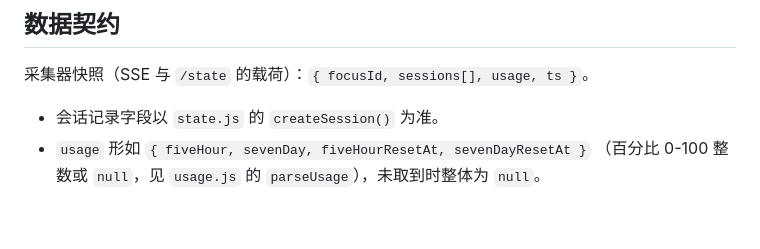
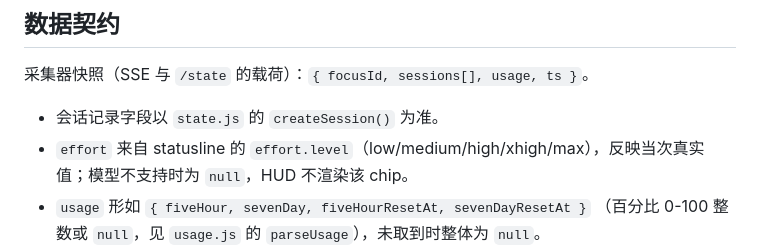
Before and after one commit to Garygaoxiang/CC-status-pad-HUD, a Markdown page: CLAUDE.md, the part around the change. GitHub-like rendering; blank space fills up the shorter version.

Commit message:
docs: 数据契约补充 effort 字段说明

```diff
--- a/CLAUDE.md
+++ b/CLAUDE.md
@@ -117,6 +117,7 @@ Node.js ESM 模块。导出纯函数 `pickScreen`（从屏幕列表挑最优副
 采集器快照（SSE 与 `/state` 的载荷）：`{ focusId, sessions[], usage, ts }`。
 
 - 会话记录字段以 `state.js` 的 `createSession()` 为准。
+- `effort` 来自 statusline 的 `effort.level`（low/medium/high/xhigh/max），反映当次真实值；模型不支持时为 `null`，HUD 不渲染该 chip。
 - `usage` 形如 `{ fiveHour, sevenDay, fiveHourResetAt, sevenDayResetAt }`
   （百分比 0-100 整数或 `null`，见 `usage.js` 的 `parseUsage`），未取到时整体为 `null`。
 - **已知限制**：`state.js` 当前不填充 `contextPct` / `filesChanged`（恒为 0）。
```
